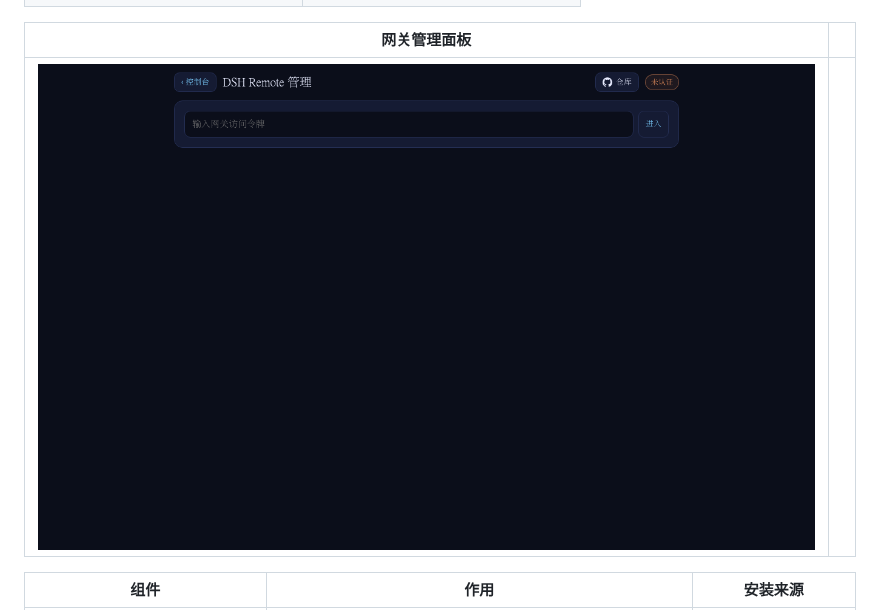
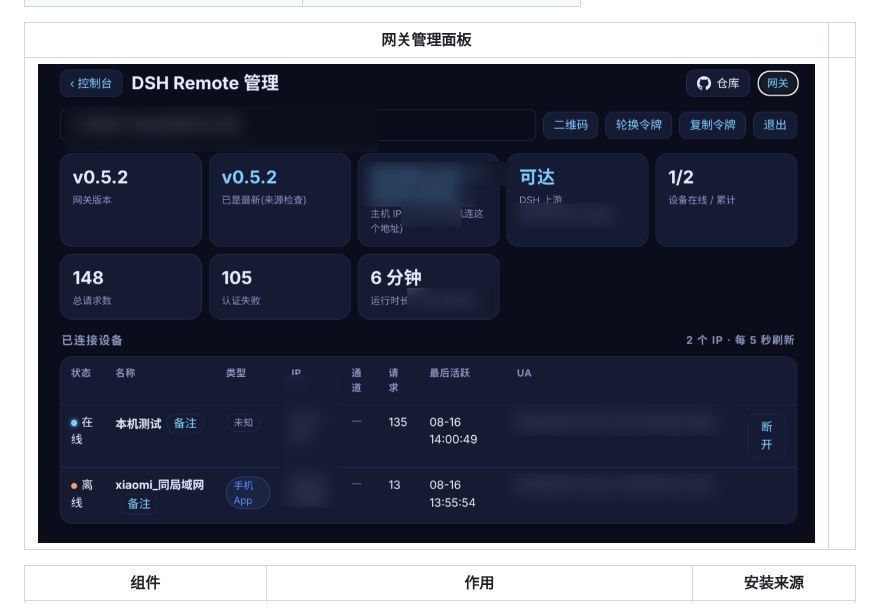
Before and after one commit to Blank-not-black/dsh-Remote, a Markdown page: README.md, the part around the change. Drawn GitHub-style; pictures changed too: docs/screenshots/gateway.png (added).

Commit message:
docs: use masked gateway panel screenshot in README

```diff
--- a/README.md
+++ b/README.md
@@ -13,7 +13,7 @@ DSH 移动远程控制台。**插件 + 内置网关 + 手机 App 是一个整体
 
 | 网关管理面板 | |
 | --- | --- |
-| ![网关管理面板](docs/screenshots/admin.png) | |
+| ![网关管理面板](docs/screenshots/gateway.png) | |
 
 | 组件 | 作用 | 安装来源 |
 | --- | --- | --- |
```
